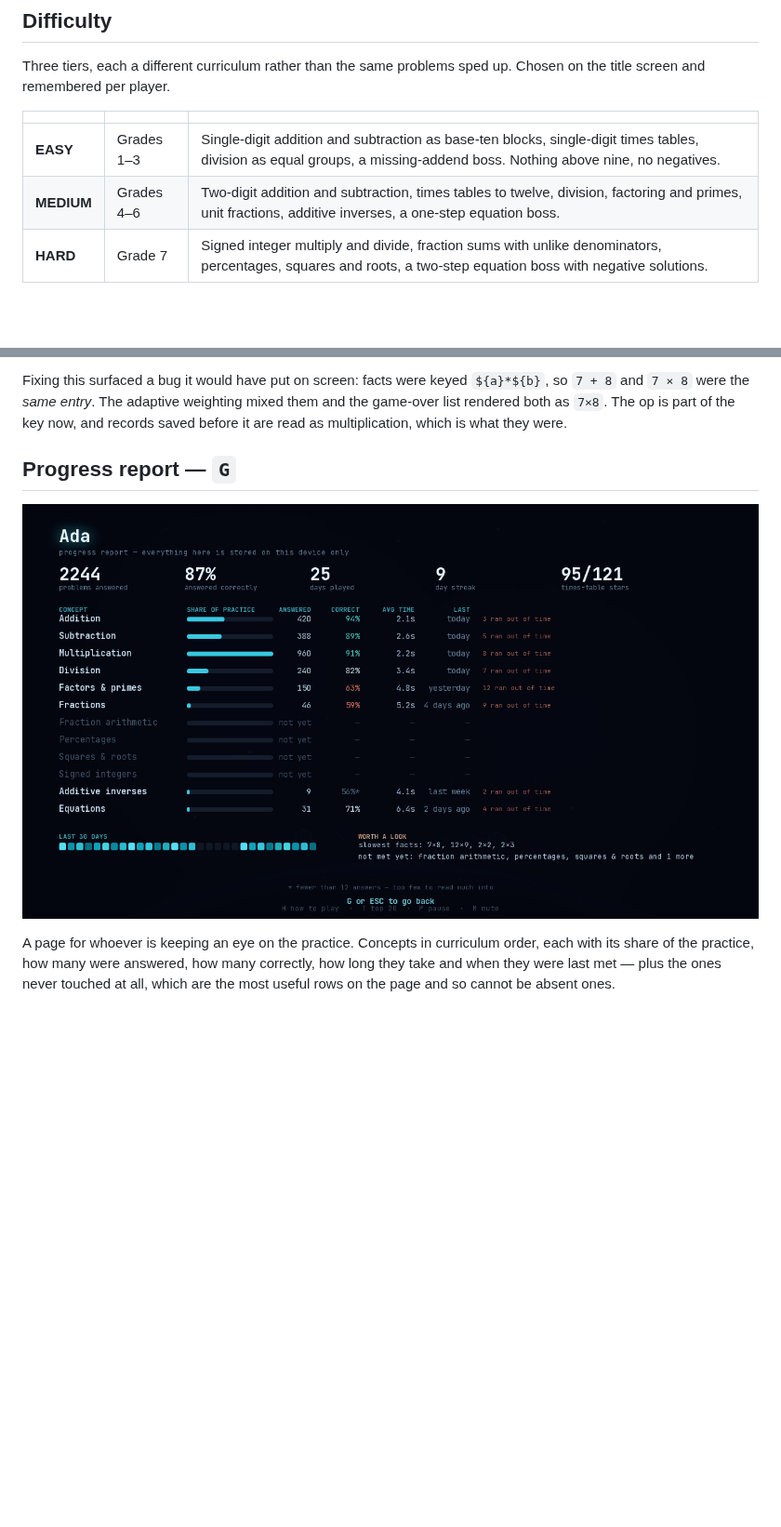
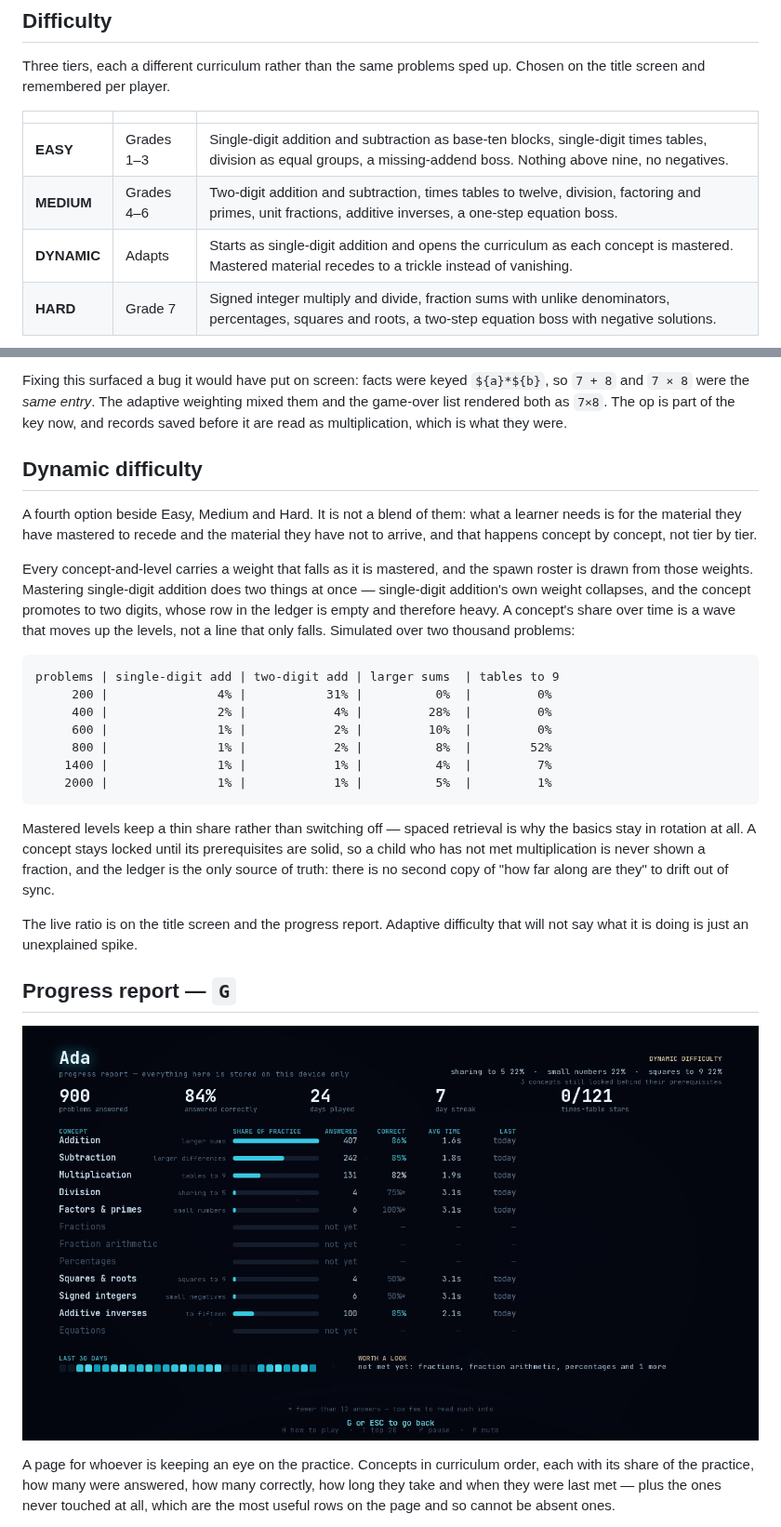
Before and after one commit to mmorrisj/MathBlast, a Markdown page: README.md, 2 parts joined by grey strips. Shown at 93% size. Drawn GitHub-style; pictures changed too: docs/progress.png; blank space fills up the shorter version.

````diff
--- a/README.md
+++ b/README.md
@@ -14,6 +14,7 @@ Chosen on the title screen and remembered per player.
 | --- | --- | --- |
 | **EASY** | Grades 1–3 | Single-digit addition and subtraction as base-ten blocks, single-digit times tables, division as equal groups, a missing-addend boss. Nothing above nine, no negatives. |
 | **MEDIUM** | Grades 4–6 | Two-digit addition and subtraction, times tables to twelve, division, factoring and primes, unit fractions, additive inverses, a one-step equation boss. |
+| **DYNAMIC** | Adapts | Starts as single-digit addition and opens the curriculum as each concept is mastered. Mastered material recedes to a trickle instead of vanishing. |
 | **HARD** | Grade 7 | Signed integer multiply and divide, fraction sums with unlike denominators, percentages, squares and roots, a two-step equation boss with negative solutions. |
 
 ![Easy tier](docs/tier-easy.png)
@@ -207,6 +208,38 @@ Fixing this surfaced a bug it would have put on screen: facts were keyed
 weighting mixed them and the game-over list rendered both as `7×8`. The op is
 part of the key now, and records saved before it are read as multiplication,
 which is what they were.
+
+## Dynamic difficulty
+
+A fourth option beside Easy, Medium and Hard. It is not a blend of them: what a
+learner needs is for the material they have mastered to recede and the material
+they have not to arrive, and that happens concept by concept, not tier by tier.
+
+Every concept-and-level carries a weight that falls as it is mastered, and the
+spawn roster is drawn from those weights. Mastering single-digit addition does
+two things at once — single-digit addition's own weight collapses, and the
+concept promotes to two digits, whose row in the ledger is empty and therefore
+heavy. A concept's share over time is a wave that moves up the levels, not a
+line that only falls. Simulated over two thousand problems:
+
+```
+problems | single-digit add | two-digit add | larger sums  | tables to 9
+     200 |               4% |           31% |          0%  |         0%
+     400 |               2% |            4% |         28%  |         0%
+     600 |               1% |            2% |         10%  |         0%
+     800 |               1% |            2% |          8%  |        52%
+    1400 |               1% |            1% |          4%  |         7%
+    2000 |               1% |            1% |          5%  |         1%
+```
+
+Mastered levels keep a thin share rather than switching off — spaced retrieval
+is why the basics stay in rotation at all. A concept stays locked until its
+prerequisites are solid, so a child who has not met multiplication is never
+shown a fraction, and the ledger is the only source of truth: there is no second
+copy of "how far along are they" to drift out of sync.
+
+The live ratio is on the title screen and the progress report. Adaptive
+difficulty that will not say what it is doing is just an unexplained spike.
 
 ## Progress report — `G`
 
````
Also changed, not shown: 10 other files.
